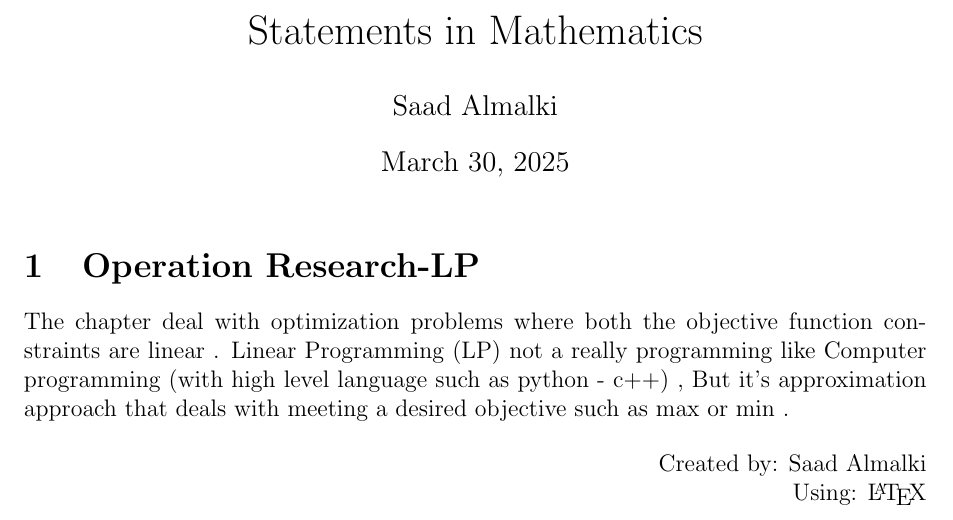
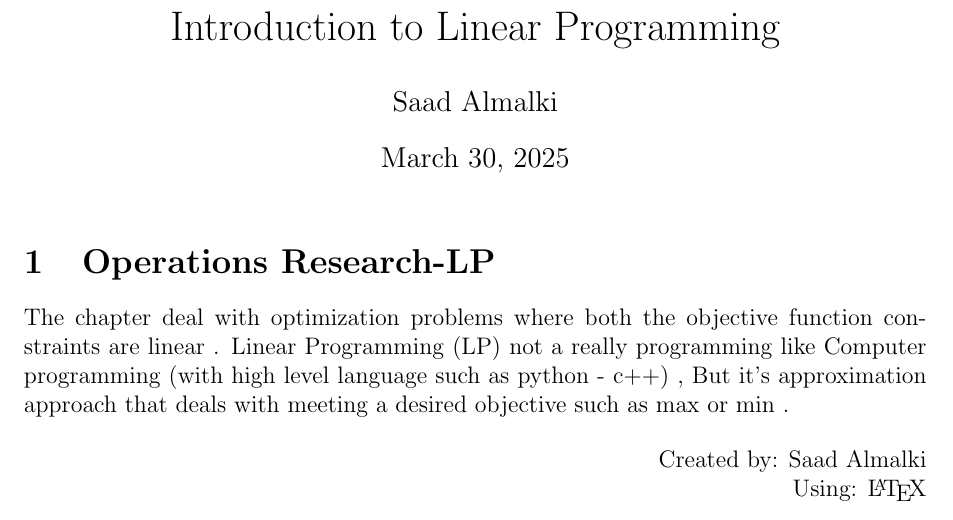
Before and after one commit to Saad711T/math, a LaTeX document (Operations Research/Introduction-in-LP.tex): part of the page, cut at the place of the change. Compiled offline with pdfLaTeX.

Commit message:
Edit introduction to lp

```diff
--- a/Operations Research/Introduction-in-LP.tex
+++ b/Operations Research/Introduction-in-LP.tex
@@ -9,10 +9,10 @@
 \usepackage{fancyhdr} % To customize the header and footer
 \pagestyle{fancy}
 \fancyhf{}
-\fancyhead[L]{Mathematics Basics}
+\fancyhead[L]{Operations Research}
 \fancyfoot[C]{\thepage}
 
-\title{Statements in Mathematics}
+\title{Introduction to Linear Programming}
 \author{Saad Almalki}
 \date{\today}
 
@@ -20,7 +20,7 @@
 
 \maketitle
 
-\section{Operation Research-LP}
+\section{Operations Research-LP}
 
 The chapter deal with optimization problems where both the objective function constraints are linear . Linear Programming (LP) not a really programming like Computer programming (with high level
 language such as python - c++) , But it's approximation approach that deals with meeting a desired objective such as max or min .
```
Also changed, not shown: Operations Research/Introduction-in-LP.pdf.
